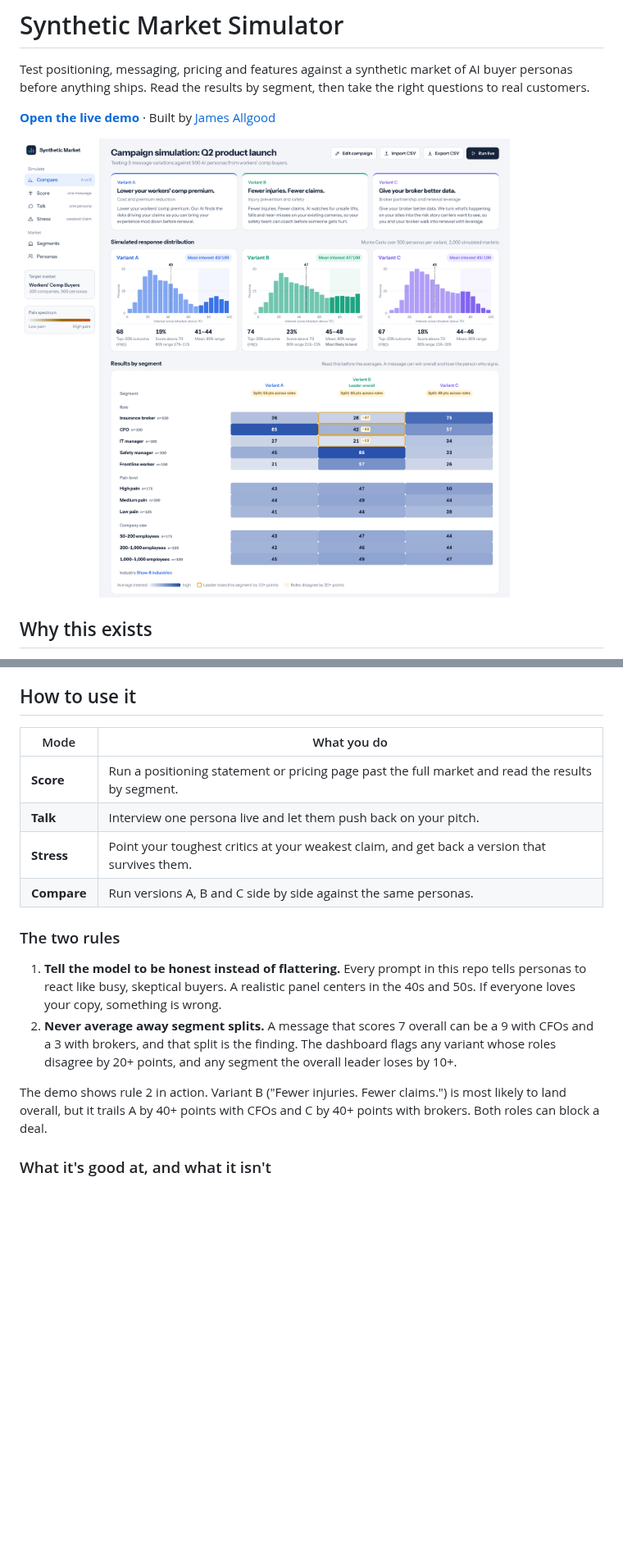
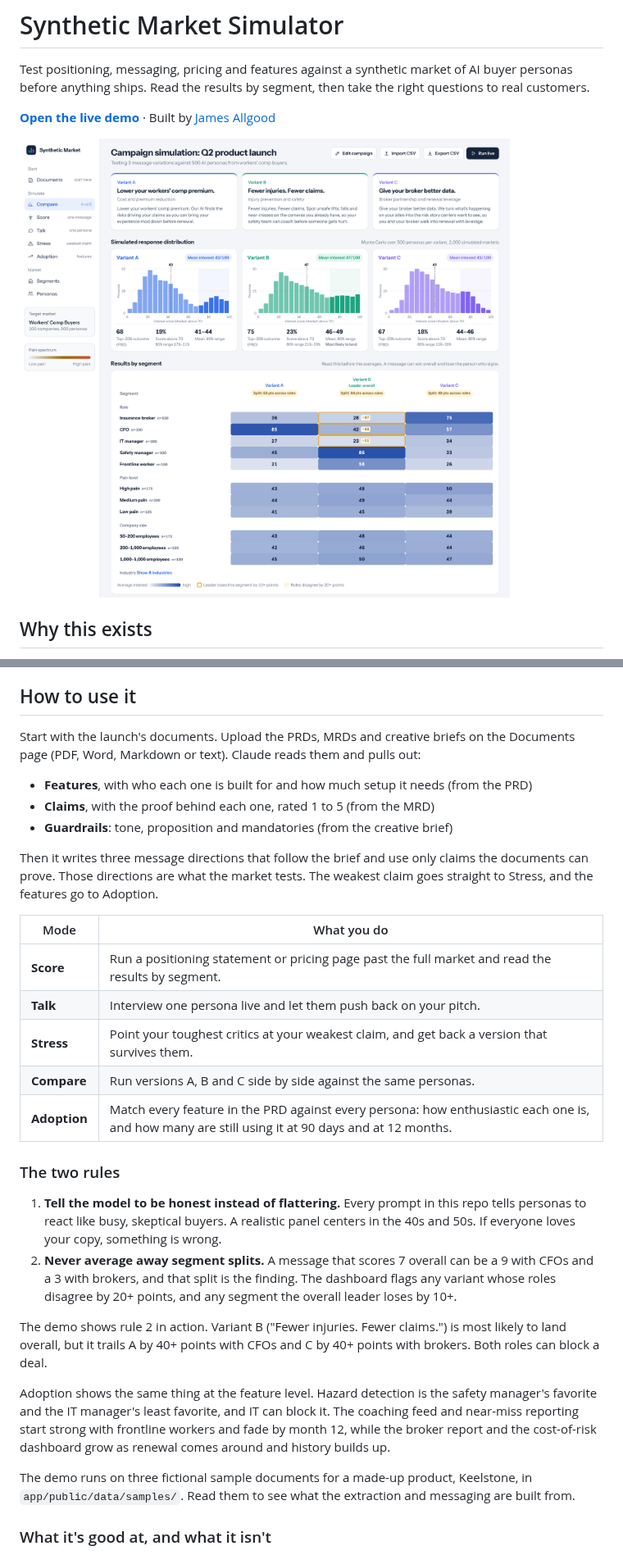
Before and after one commit to jamesallgood99/gtm-simulator, a Markdown page: README.md, 2 parts joined by grey strips. Shown at 82% size. Drawn GitHub-style; pictures changed too: docs/screenshot.png; blank space fills up the shorter version.

```diff
--- a/README.md
+++ b/README.md
@@ -51,12 +51,24 @@ so you walk into the CAB already knowing which questions matter.
 
 ## How to use it
 
+Start with the launch's documents. Upload the PRDs, MRDs and creative briefs on the Documents page
+(PDF, Word, Markdown or text). Claude reads them and pulls out:
+
+- **Features**, with who each one is built for and how much setup it needs (from the PRD)
+- **Claims**, with the proof behind each one, rated 1 to 5 (from the MRD)
+- **Guardrails**: tone, proposition and mandatories (from the creative brief)
+
+Then it writes three message directions that follow the brief and use only claims the documents can
+prove. Those directions are what the market tests. The weakest claim goes straight to Stress, and
+the features go to Adoption.
+
 | Mode | What you do |
 |---|---|
 | **Score** | Run a positioning statement or pricing page past the full market and read the results by segment. |
 | **Talk** | Interview one persona live and let them push back on your pitch. |
 | **Stress** | Point your toughest critics at your weakest claim, and get back a version that survives them. |
 | **Compare** | Run versions A, B and C side by side against the same personas. |
+| **Adoption** | Match every feature in the PRD against every persona: how enthusiastic each one is, and how many are still using it at 90 days and at 12 months. |
 
 ### The two rules
 
@@ -70,6 +82,14 @@ so you walk into the CAB already knowing which questions matter.
 The demo shows rule 2 in action. Variant B ("Fewer injuries. Fewer claims.") is most likely to land
 overall, but it trails A by 40+ points with CFOs and C by 40+ points with brokers. Both roles can
 block a deal.
+
+Adoption shows the same thing at the feature level. Hazard detection is the safety manager's
+favorite and the IT manager's least favorite, and IT can block it. The coaching feed and near-miss
+reporting start strong with frontline workers and fade by month 12, while the broker report and the
+cost-of-risk dashboard grow as renewal comes around and history builds up.
+
+The demo runs on three fictional sample documents for a made-up product, Keelstone, in
+`app/public/data/samples/`. Read them to see what the extraction and messaging are built from.
 
 ### What it's good at, and what it isn't
 
```
Also changed, not shown: other parts of README.md (+6 -4 lines), skill/synthetic-market/SKILL.md (+41 -1 lines), 17 other files.
